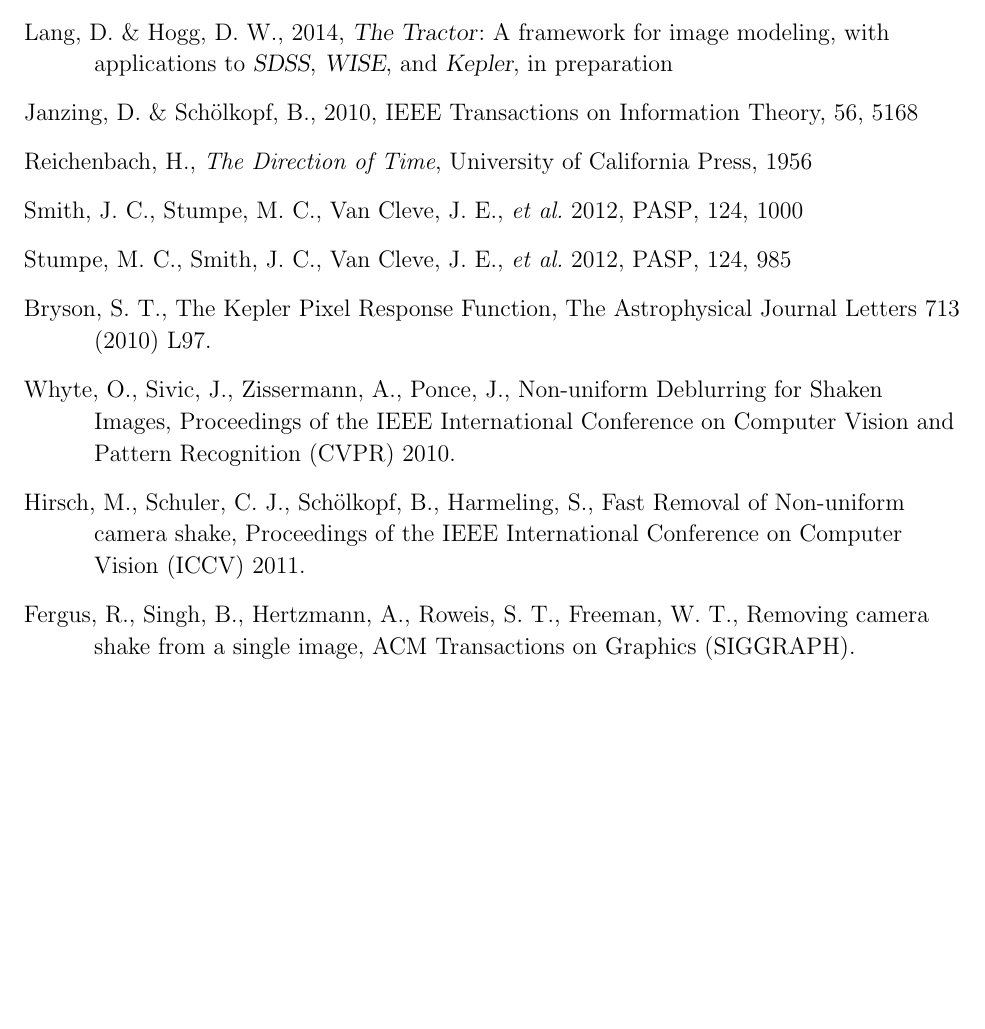
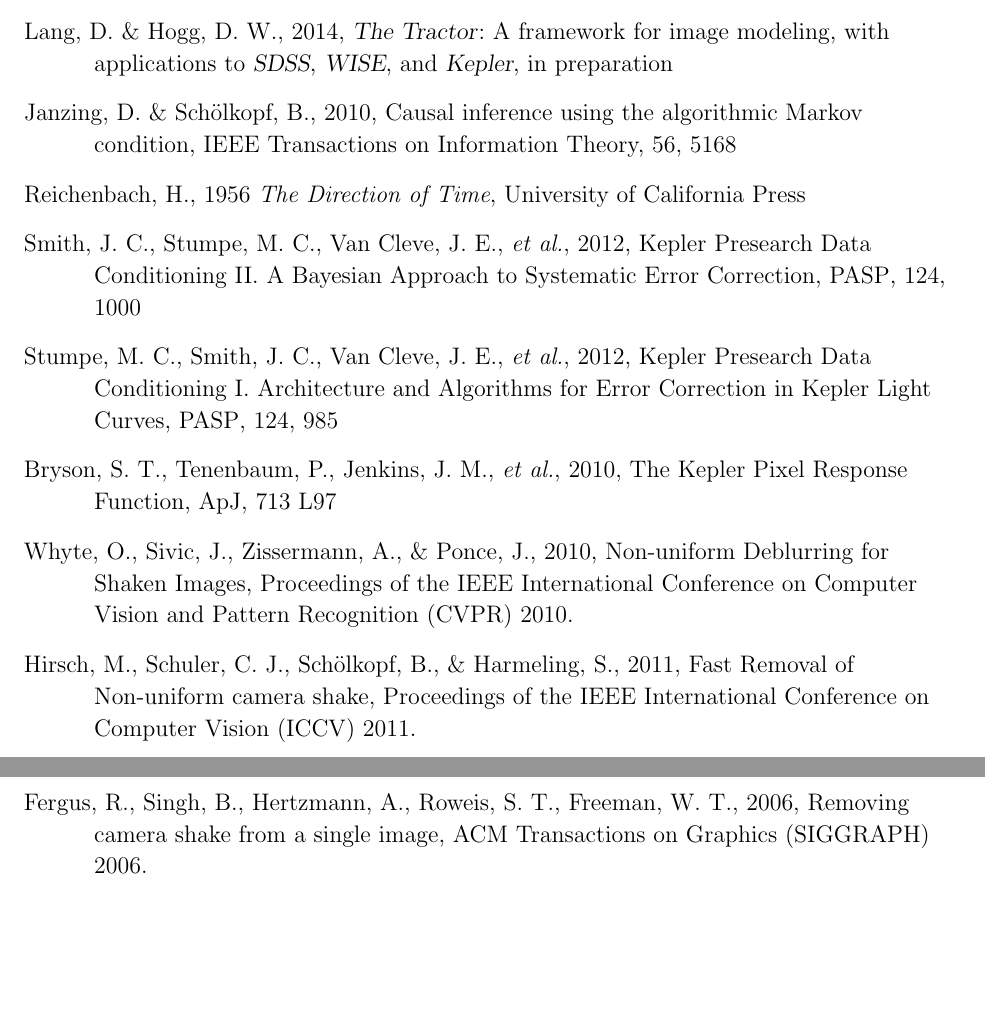
Before and after one commit to davidwhogg/SaveKepler, a LaTeX paper (whitepaper/sk.tex): part of page 13 of 16 before the commit and two parts of pages 13 and 14 of 17 after it, the two joined at a grey line, cut so that both start at the same text, the shorter picture padded with empty space. Compiled offline with pdfLaTeX.

Commit message:
reference titles

```diff
--- a/whitepaper/sk.tex
+++ b/whitepaper/sk.tex
@@ -721,43 +721,48 @@
 \pasp, 125, 719--730
 
 \bibitem[Lang \& Hogg(2014)]{langtractor}
-Lang,~D. \&
-Hogg,~D.~W., 2014,
+Lang,~D. \& Hogg,~D.~W., 2014,
 \TheTractor:\ A framework for image modeling, with applications to \SDSS, \WISE, and \Kepler,
 in preparation
 
 \bibitem[Janzing \& Sch{\"o}lkopf(2010)]{JanSch10}
 Janzing,~D.\ \& Sch{\"o}lkopf,~B., 2010,
-% DFM NEED TITLE
-IEEE Transactions on Information
-Theory, 56, 5168
+Causal inference using the algorithmic Markov condition,
+IEEE Transactions on Information Theory, 56, 5168
 
 \bibitem[Reichenbach(1956)]{Reichenbach1956}
-Reichenbach,~H., \emph{The Direction of Time}, University of California
-Press, 1956
+Reichenbach,~H., 1956
+\textit{The Direction of Time},
+University of California Press
 
 \bibitem[Smith \etal(2012)]{map-pdc2}
-Smith, J.~C., Stumpe, M.~C., Van Cleve, J.~E., \etal\ 2012, \pasp, 124, 1000
+Smith,~J.~C., Stumpe,~M.~C., Van Cleve,~J.~E., \etal, 2012,
+Kepler Presearch Data Conditioning II.\ A Bayesian Approach to Systematic Error Correction,
+\pasp, 124, 1000
 
 \bibitem[Stumpe \etal(2012)]{map-pdc1}
-Stumpe, M.~C., Smith, J.~C., Van Cleve, J.~E., \etal\ 2012, \pasp, 124, 985
+Stumpe,~M.~C., Smith,~J.~C., Van Cleve,~J.~E., \etal, 2012,
+Kepler Presearch Data Conditioning I.\ Architecture and Algorithms for Error Correction in Kepler Light Curves,
+\pasp, 124, 985
 
 \bibitem[Bryson \etal(2010)]{bryson2010}
-Bryson, S.~T., The Kepler Pixel Response Function, The Astrophysical Journal Letters 713 (2010) L97.
+Bryson,~S.~T., Tenenbaum,~P., Jenkins,~J.~M., \etal, 2010,
+The Kepler Pixel Response Function,
+\apjl, 713 L97
 
-\bibitem[Whyte \etal(2010)]{whyte2010} Whyte, O., Sivic, J.,
-  Zissermann, A., Ponce, J., Non-uniform Deblurring for Shaken Images,
-  Proceedings of the IEEE International Conference on Computer Vision
-  and Pattern Recognition (CVPR) 2010.
+\bibitem[Whyte \etal(2010)]{whyte2010}
+Whyte, O., Sivic, J., Zissermann, A., \& Ponce, J., 2010,
+Non-uniform Deblurring for Shaken Images,
+Proceedings of the IEEE International Conference on Computer Vision and Pattern Recognition (CVPR) 2010.
 
-\bibitem[Hirsch \etal(2011)]{hirsch2011} Hirsch, M., Schuler, C.~J.,
-  Sch\"olkopf, B., Harmeling, S., Fast Removal of Non-uniform camera
-  shake, Proceedings of the IEEE International Conference on Computer
-  Vision (ICCV) 2011.
+\bibitem[Hirsch \etal(2011)]{hirsch2011}
+Hirsch, M., Schuler, C.~J., Sch\"olkopf, B., \& Harmeling, S., 2011,
+Fast Removal of Non-uniform camera shake,
+Proceedings of the IEEE International Conference on Computer Vision (ICCV) 2011.
 
-\bibitem[Fergus \etal(2006)]{fergus2006} Fergus, R., Singh, B.,
-  Hertzmann, A., Roweis, S.~T., Freeman, W.~T., Removing camera shake
-  from a single image, ACM Transactions on Graphics (SIGGRAPH).
+\bibitem[Fergus \etal(2006)]{fergus2006}
+Fergus, R., Singh, B., Hertzmann, A., Roweis, S.~T., Freeman, W.~T., 2006,
+Removing camera shake from a single image, ACM Transactions on Graphics (SIGGRAPH) 2006.
 \end{thebibliography}
 
 \clearpage
```
